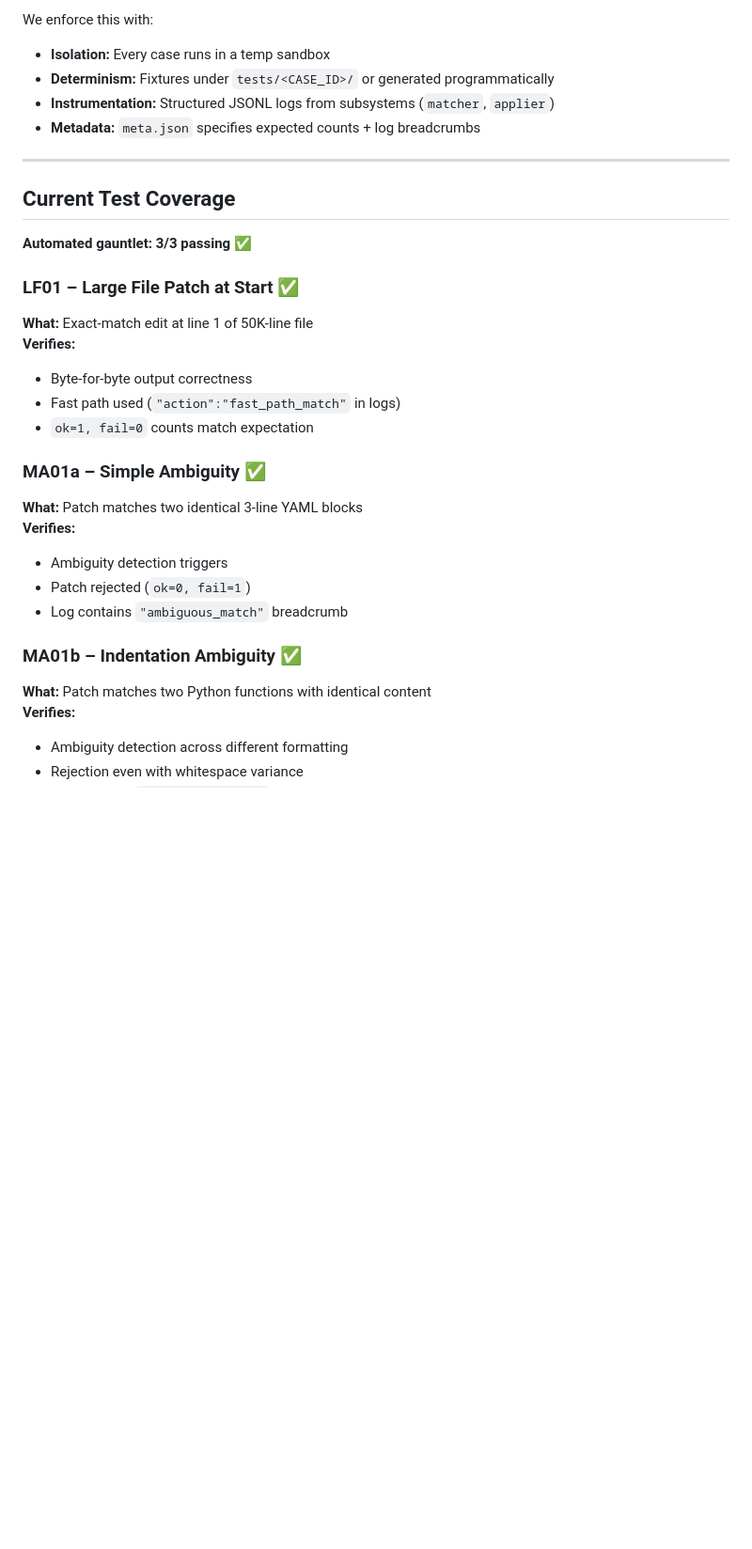
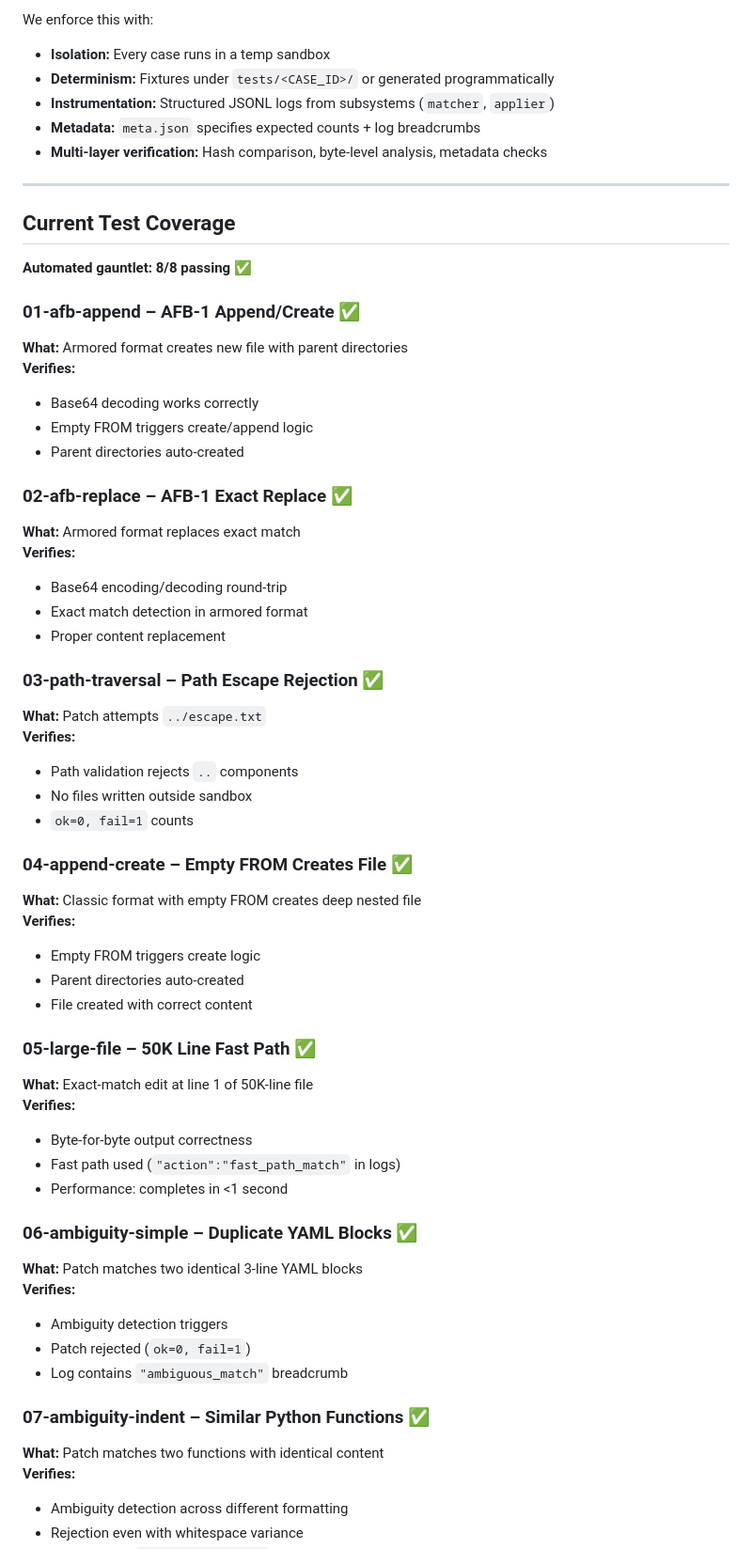
Before and after one commit to junovhs/applydiff, a Markdown page: docs/testing.md, the part around the change printed below. Shown: that part at 94% size. Drawn GitHub-style; blank space fills up the shorter version.

Commit message:
updated testing

```diff
--- a/docs/testing.md
+++ b/docs/testing.md
@@ -14,29 +14,58 @@ We enforce this with:
 - **Determinism:** Fixtures under `tests/<CASE_ID>/` or generated programmatically
 - **Instrumentation:** Structured JSONL logs from subsystems (`matcher`, `applier`)
 - **Metadata:** `meta.json` specifies expected counts + log breadcrumbs
+- **Multi-layer verification:** Hash comparison, byte-level analysis, metadata checks
 
 ---
 
 ## Current Test Coverage
 
-**Automated gauntlet: 3/3 passing ✅**
+**Automated gauntlet: 8/8 passing ✅**
 
-### LF01 – Large File Patch at Start ✅
+### 01-afb-append – AFB-1 Append/Create ✅
+**What:** Armored format creates new file with parent directories
+**Verifies:**
+- Base64 decoding works correctly
+- Empty FROM triggers create/append logic
+- Parent directories auto-created
+
+### 02-afb-replace – AFB-1 Exact Replace ✅
+**What:** Armored format replaces exact match
+**Verifies:**
+- Base64 encoding/decoding round-trip
+- Exact match detection in armored format
+- Proper content replacement
+
+### 03-path-traversal – Path Escape Rejection ✅
+**What:** Patch attempts `../escape.txt`
+**Verifies:**
+- Path validation rejects `..` components
+- No files written outside sandbox
+- `ok=0, fail=1` counts
+
+### 04-append-create – Empty FROM Creates File ✅
+**What:** Classic format with empty FROM creates deep nested file
+**Verifies:**
+- Empty FROM triggers create logic
+- Parent directories auto-created
+- File created with correct content
+
+### 05-large-file – 50K Line Fast Path ✅
 **What:** Exact-match edit at line 1 of 50K-line file
 **Verifies:**
 - Byte-for-byte output correctness
 - Fast path used (`"action":"fast_path_match"` in logs)
-- `ok=1, fail=0` counts match expectation
+- Performance: completes in <1 second
 
-### MA01a – Simple Ambiguity ✅
+### 06-ambiguity-simple – Duplicate YAML Blocks ✅
 **What:** Patch matches two identical 3-line YAML blocks
 **Verifies:**
 - Ambiguity detection triggers
 - Patch rejected (`ok=0, fail=1`)
 - Log contains `"ambiguous_match"` breadcrumb
 
-### MA01b – Indentation Ambiguity ✅
-**What:** Patch matches two Python functions with identical content
+### 07-ambiguity-indent – Similar Python Functions ✅
+**What:** Patch matches two functions with identical content
 **Verifies:**
 - Ambiguity detection across different formatting
 - Rejection even with whitespace variance
```
Also changed, not shown: other parts of docs/testing.md (+102 -69 lines).
